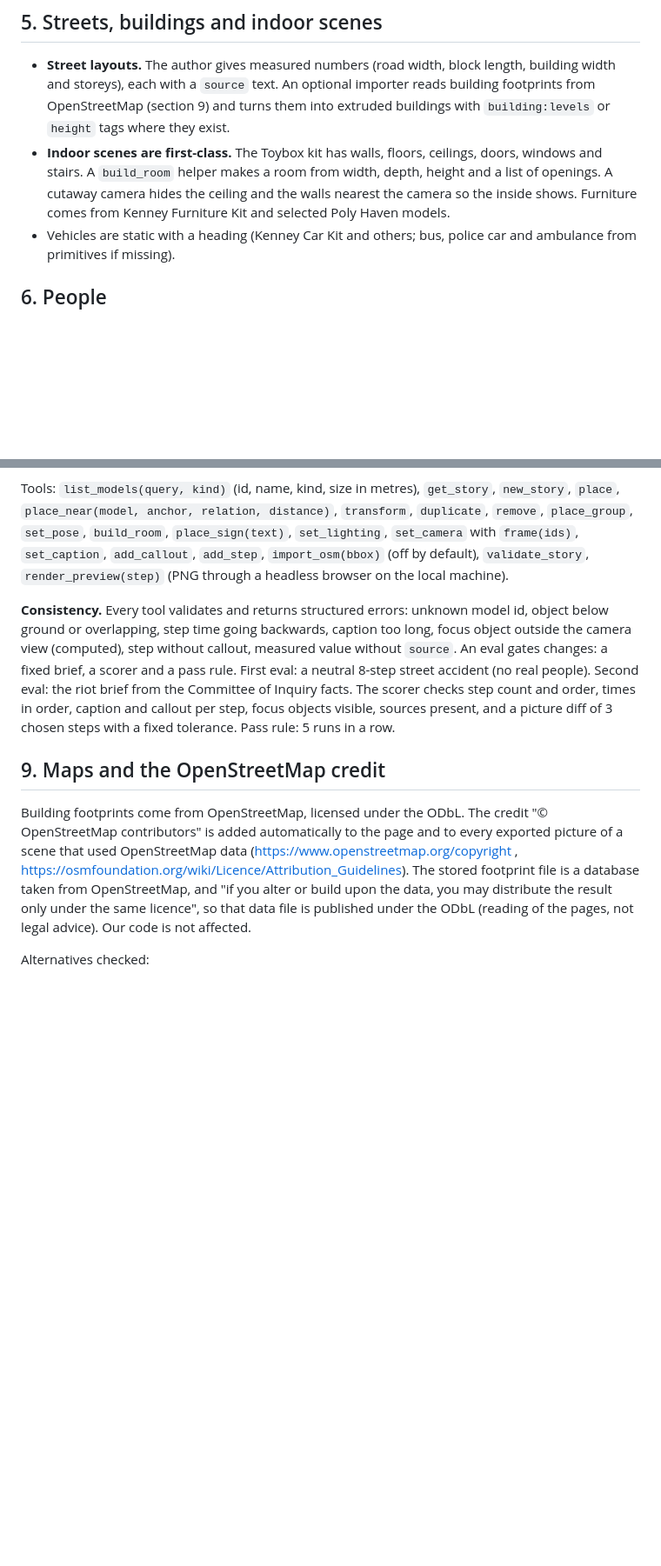
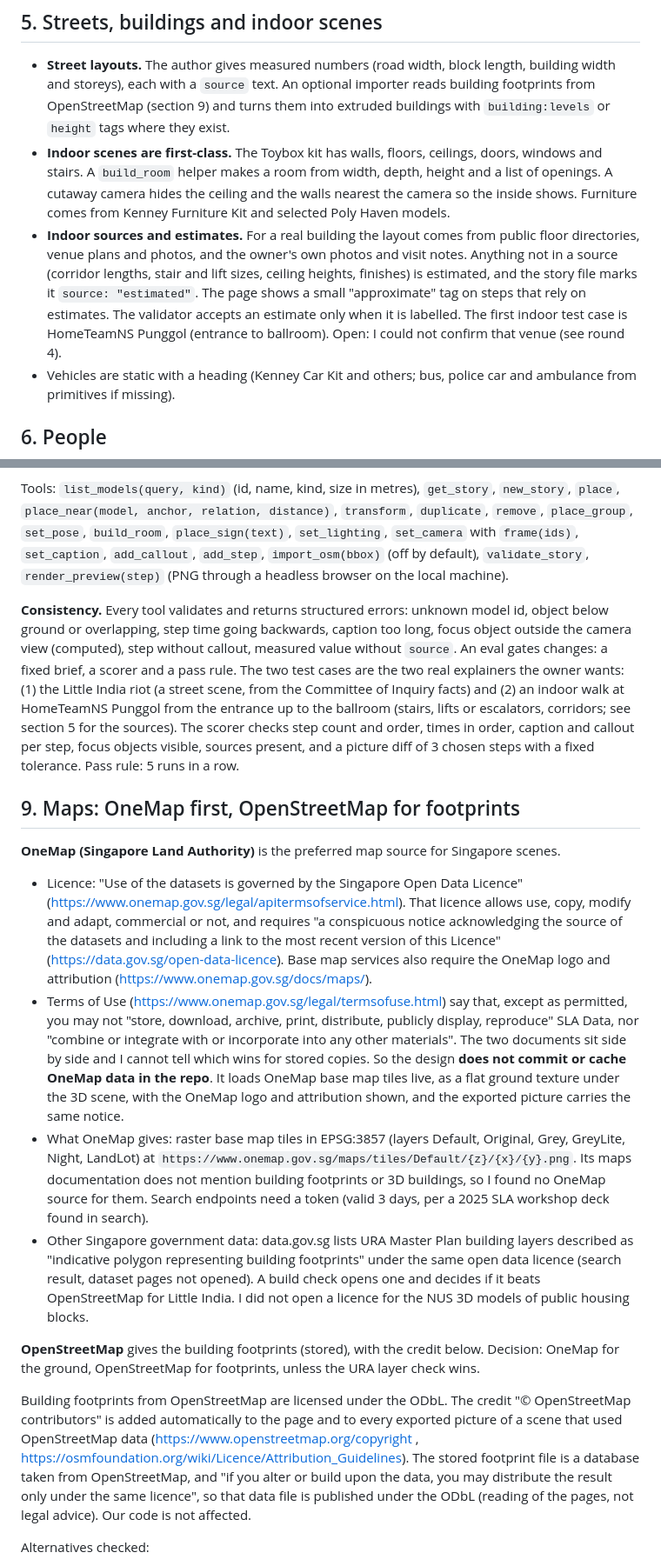
Before and after one commit to yujieteo/toybox, a Markdown page: docs/design.md, 2 parts joined by grey strips. Shown at 87% size. GitHub-like rendering; blank space fills up the shorter version.

Commit message:
docs: add OneMap, two test cases and indoor sourcing to design

```diff
--- a/docs/design.md
+++ b/docs/design.md
@@ -42,6 +42,7 @@ Only converted compact files are committed (`assets/`). The README has a short s
 
 - **Street layouts.** The author gives measured numbers (road width, block length, building width and storeys), each with a `source` text. An optional importer reads building footprints from OpenStreetMap (section 9) and turns them into extruded buildings with `building:levels` or `height` tags where they exist.
 - **Indoor scenes are first-class.** The Toybox kit has walls, floors, ceilings, doors, windows and stairs. A `build_room` helper makes a room from width, depth, height and a list of openings. A cutaway camera hides the ceiling and the walls nearest the camera so the inside shows. Furniture comes from Kenney Furniture Kit and selected Poly Haven models.
+- **Indoor sources and estimates.** For a real building the layout comes from public floor directories, venue plans and photos, and the owner's own photos and visit notes. Anything not in a source (corridor lengths, stair and lift sizes, ceiling heights, finishes) is estimated, and the story file marks it `source: "estimated"`. The page shows a small "approximate" tag on steps that rely on estimates. The validator accepts an estimate only when it is labelled. The first indoor test case is HomeTeamNS Punggol (entrance to ballroom). Open: I could not confirm that venue (see round 4).
 - Vehicles are static with a heading (Kenney Car Kit and others; bus, police car and ambulance from primitives if missing).
 
 ## 6. People
@@ -65,11 +66,19 @@ A local program started by the agent's client (stdio transport; the MCP specific
 
 Tools: `list_models(query, kind)` (id, name, kind, size in metres), `get_story`, `new_story`, `place`, `place_near(model, anchor, relation, distance)`, `transform`, `duplicate`, `remove`, `place_group`, `set_pose`, `build_room`, `place_sign(text)`, `set_lighting`, `set_camera` with `frame(ids)`, `set_caption`, `add_callout`, `add_step`, `import_osm(bbox)` (off by default), `validate_story`, `render_preview(step)` (PNG through a headless browser on the local machine).
 
-**Consistency.** Every tool validates and returns structured errors: unknown model id, object below ground or overlapping, step time going backwards, caption too long, focus object outside the camera view (computed), step without callout, measured value without `source`. An eval gates changes: a fixed brief, a scorer and a pass rule. First eval: a neutral 8-step street accident (no real people). Second eval: the riot brief from the Committee of Inquiry facts. The scorer checks step count and order, times in order, caption and callout per step, focus objects visible, sources present, and a picture diff of 3 chosen steps with a fixed tolerance. Pass rule: 5 runs in a row.
+**Consistency.** Every tool validates and returns structured errors: unknown model id, object below ground or overlapping, step time going backwards, caption too long, focus object outside the camera view (computed), step without callout, measured value without `source`. An eval gates changes: a fixed brief, a scorer and a pass rule. The two test cases are the two real explainers the owner wants: (1) the Little India riot (a street scene, from the Committee of Inquiry facts) and (2) an indoor walk at HomeTeamNS Punggol from the entrance up to the ballroom (stairs, lifts or escalators, corridors; see section 5 for the sources). The scorer checks step count and order, times in order, caption and callout per step, focus objects visible, sources present, and a picture diff of 3 chosen steps with a fixed tolerance. Pass rule: 5 runs in a row.
 
-## 9. Maps and the OpenStreetMap credit
+## 9. Maps: OneMap first, OpenStreetMap for footprints
 
-Building footprints come from OpenStreetMap, licensed under the ODbL. The credit "© OpenStreetMap contributors" is added automatically to the page and to every exported picture of a scene that used OpenStreetMap data (https://www.openstreetmap.org/copyright , https://osmfoundation.org/wiki/Licence/Attribution_Guidelines). The stored footprint file is a database taken from OpenStreetMap, and "if you alter or build upon the data, you may distribute the result only under the same licence", so that data file is published under the ODbL (reading of the pages, not legal advice). Our code is not affected.
+**OneMap (Singapore Land Authority)** is the preferred map source for Singapore scenes.
+- Licence: "Use of the datasets is governed by the Singapore Open Data Licence" (https://www.onemap.gov.sg/legal/apitermsofservice.html). That licence allows use, copy, modify and adapt, commercial or not, and requires "a conspicuous notice acknowledging the source of the datasets and including a link to the most recent version of this Licence" (https://data.gov.sg/open-data-licence). Base map services also require the OneMap logo and attribution (https://www.onemap.gov.sg/docs/maps/).
+- Terms of Use (https://www.onemap.gov.sg/legal/termsofuse.html) say that, except as permitted, you may not "store, download, archive, print, distribute, publicly display, reproduce" SLA Data, nor "combine or integrate with or incorporate into any other materials". The two documents sit side by side and I cannot tell which wins for stored copies. So the design **does not commit or cache OneMap data in the repo**. It loads OneMap base map tiles live, as a flat ground texture under the 3D scene, with the OneMap logo and attribution shown, and the exported picture carries the same notice.
+- What OneMap gives: raster base map tiles in EPSG:3857 (layers Default, Original, Grey, GreyLite, Night, LandLot) at `https://www.onemap.gov.sg/maps/tiles/Default/{z}/{x}/{y}.png`. Its maps documentation does not mention building footprints or 3D buildings, so I found no OneMap source for them. Search endpoints need a token (valid 3 days, per a 2025 SLA workshop deck found in search).
+- Other Singapore government data: data.gov.sg lists URA Master Plan building layers described as "indicative polygon representing building footprints" under the same open data licence (search result, dataset pages not opened). A build check opens one and decides if it beats OpenStreetMap for Little India. I did not open a licence for the NUS 3D models of public housing blocks.
+
+**OpenStreetMap** gives the building footprints (stored), with the credit below. Decision: OneMap for the ground, OpenStreetMap for footprints, unless the URA layer check wins.
+
+Building footprints from OpenStreetMap are licensed under the ODbL. The credit "© OpenStreetMap contributors" is added automatically to the page and to every exported picture of a scene that used OpenStreetMap data (https://www.openstreetmap.org/copyright , https://osmfoundation.org/wiki/Licence/Attribution_Guidelines). The stored footprint file is a database taken from OpenStreetMap, and "if you alter or build upon the data, you may distribute the result only under the same licence", so that data file is published under the ODbL (reading of the pages, not legal advice). Our code is not affected.
 
 Alternatives checked:
 - **Overture Maps** buildings theme: "License for theme: ODbL © OpenStreetMap contributors" plus other sources, so the same duty (https://docs.overturemaps.org/attribution/). No gain.
```
